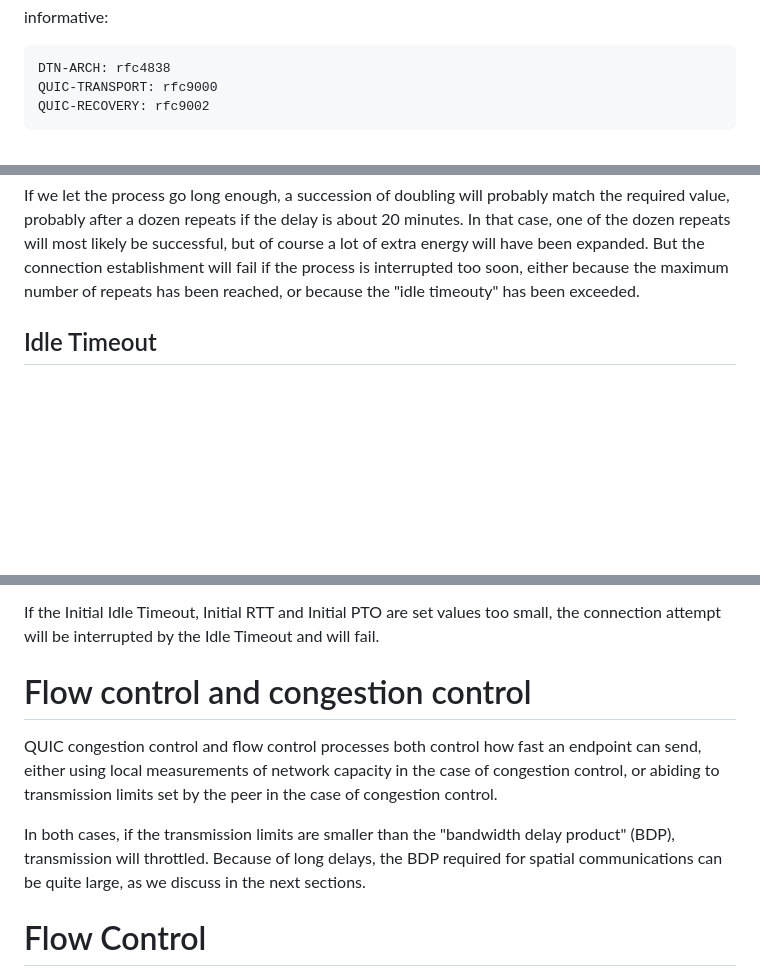
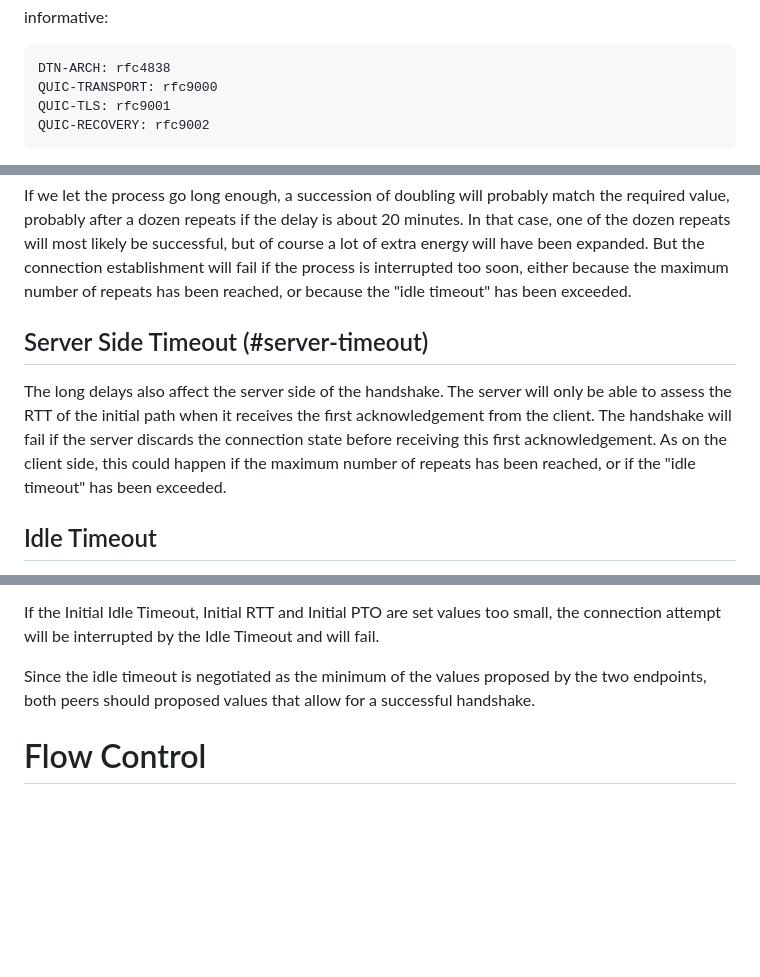
Before and after one commit to huitema/quic-in-space, a Markdown page: draft-huitema-quic-in-space.md, 3 parts joined by grey strips. GitHub-like rendering; blank space fills up the shorter version.

```diff
--- a/draft-huitema-quic-in-space.md
+++ b/draft-huitema-quic-in-space.md
@@ -39,6 +39,7 @@ informative:
 
     DTN-ARCH: rfc4838
     QUIC-TRANSPORT: rfc9000
+    QUIC-TLS: rfc9001
     QUIC-RECOVERY: rfc9002
 
 --- abstract
@@ -120,7 +121,16 @@ the required value, probably after a dozen repeats if the delay is about 20 minu
 that case, one of the dozen repeats will most likely be successful, but of course
 a lot of extra energy will have been expanded. But the connection establishment will fail
 if the process is interrupted too soon, either because the maximum number of repeats has
-been reached, or because the "idle timeouty" has been exceeded.
+been reached, or because the "idle timeout" has been exceeded.
+
+## Server Side Timeout (#server-timeout)
+
+The long delays also affect the server side of the handshake.
+The server will only be able to assess the RTT of the initial path when it receives
+the first acknowledgement from the client. The handshake will fail if the server
+discards the connection state before receiving this first acknowledgement.
+As on the client side, this could happen if the maximum number of repeats has
+been reached, or if the "idle timeout" has been exceeded.
 
 ## Idle Timeout
 
@@ -140,17 +150,8 @@ RTT, which is requires a full RTT.
 If the Initial Idle Timeout, Initial RTT and Initial PTO are set values too small, the
 connection attempt will be interrupted by the Idle Timeout and will fail.
 
-# Flow control and congestion control
-
-QUIC congestion control and flow control processes both control how fast an endpoint
-can send, either using local measurements of network capacity in the case of
-congestion control, or abiding to transmission limits set by the peer in the case
-of congestion control.
-
-In both cases, if the transmission limits are smaller than
-the "bandwidth delay product" (BDP),
-transmission will throttled. Because of long delays, the BDP required for spatial
-communications can be quite large, as we discuss in the next sections.
+Since the idle timeout is negotiated as the minimum of the values proposed by the
+two endpoints, both peers should proposed values that allow for a successful handshake.
 
 # Flow Control
 
```
Also changed, not shown: other parts of draft-huitema-quic-in-space.md (+44 -14 lines).
